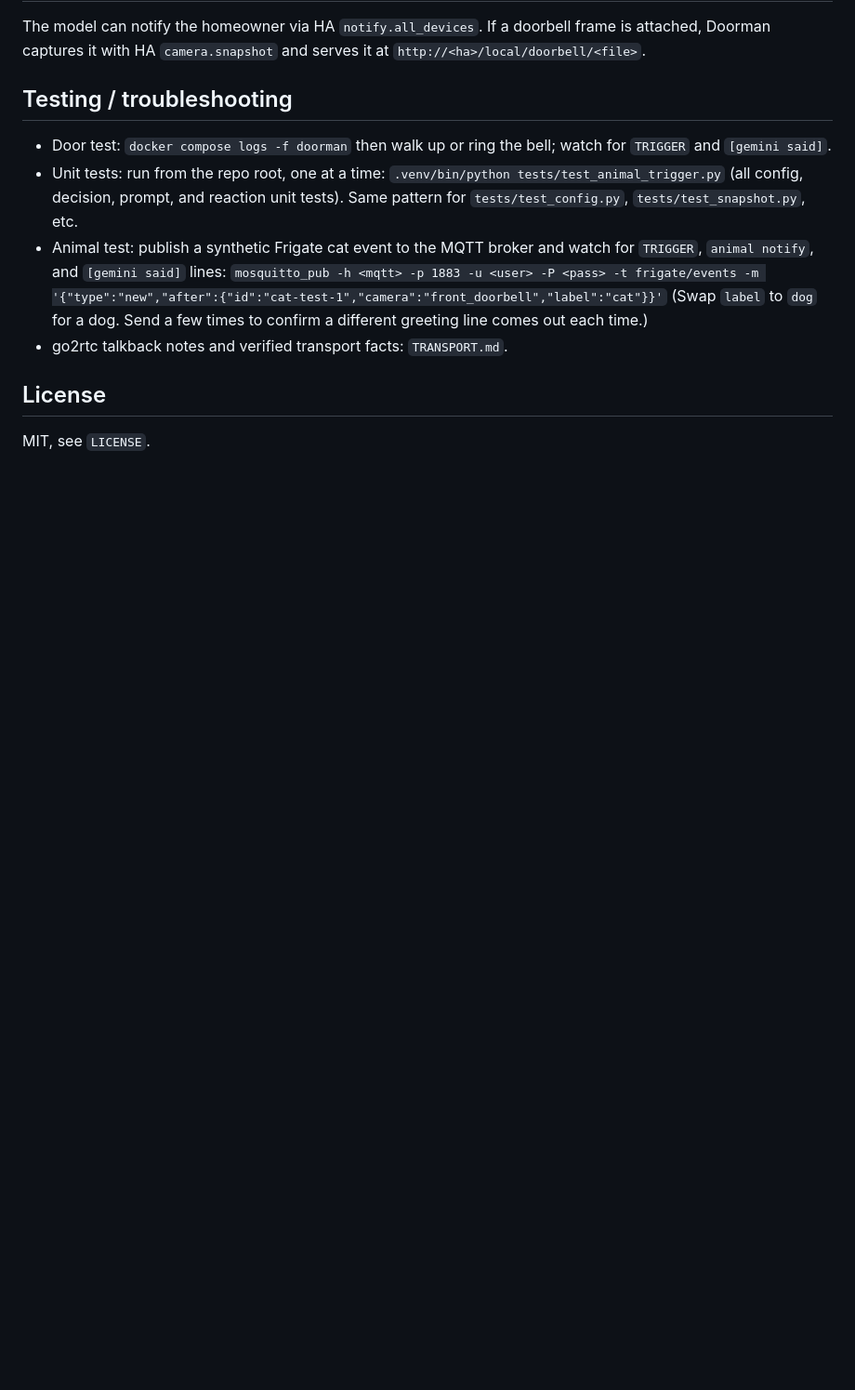
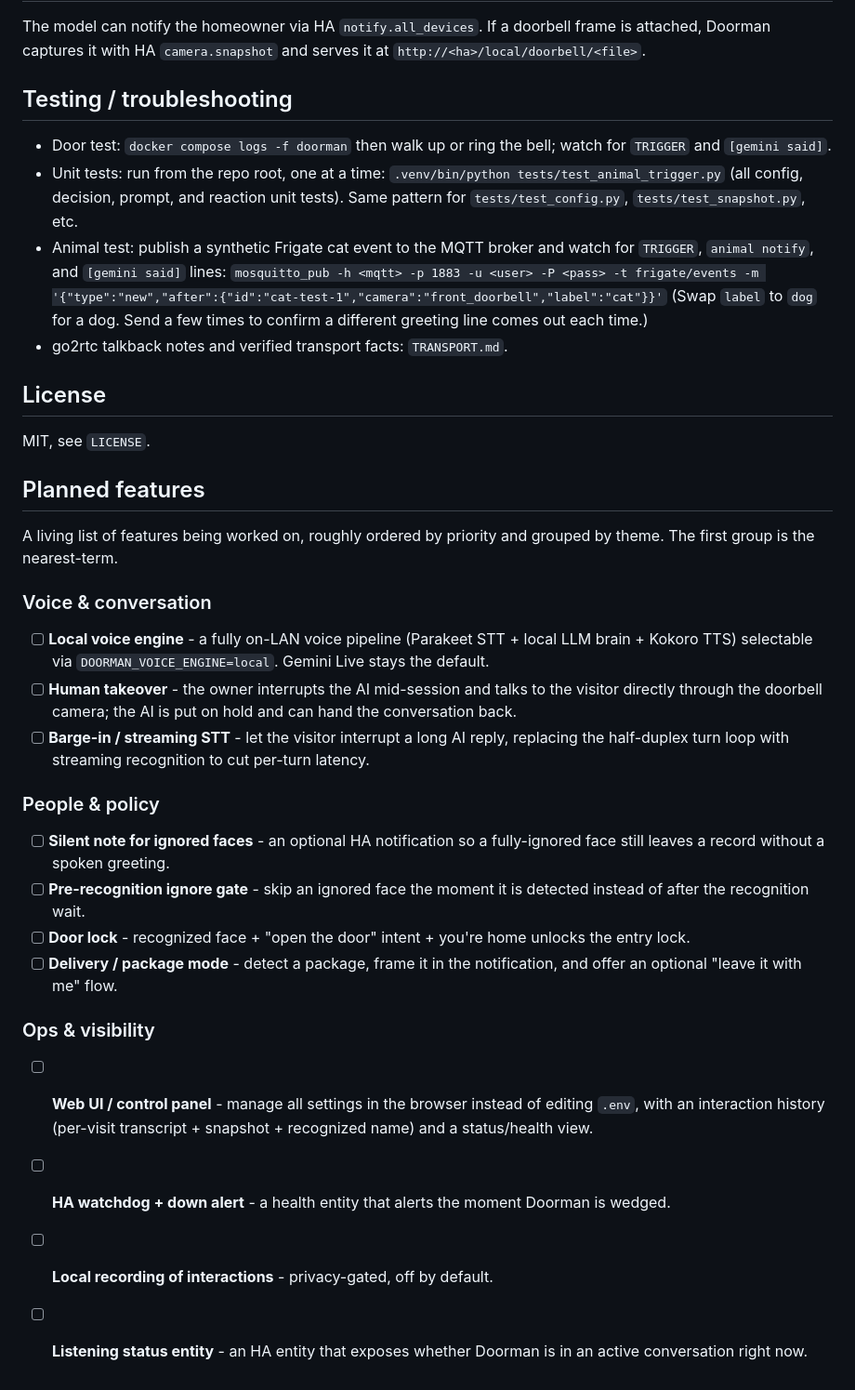
Before and after one commit to ryang3d/doorman-deluxe, a Markdown page: README.md, the part around one of its changes. Shown at 93% size. Rendered like a GitHub page; blank space fills up the shorter version.

```diff
--- a/README.md
+++ b/README.md
@@ -145,3 +120,27 @@ The model can notify the homeowner via HA `notify.all_devices`. If a doorbell fr
 ## License
 
 MIT, see `LICENSE`.
+
+## Planned features
+
+A living list of features being worked on, roughly ordered by priority and grouped by theme. The first group is the nearest-term.
+
+### Voice & conversation
+
+- [ ] **Local voice engine** - a fully on-LAN voice pipeline (Parakeet STT + local LLM brain + Kokoro TTS) selectable via `DOORMAN_VOICE_ENGINE=local`. Gemini Live stays the default.
+- [ ] **Human takeover** - the owner interrupts the AI mid-session and talks to the visitor directly through the doorbell camera; the AI is put on hold and can hand the conversation back.
+- [ ] **Barge-in / streaming STT** - let the visitor interrupt a long AI reply, replacing the half-duplex turn loop with streaming recognition to cut per-turn latency.
+
+### People & policy
+
+- [ ] **Silent note for ignored faces** - an optional HA notification so a fully-ignored face still leaves a record without a spoken greeting.
+- [ ] **Pre-recognition ignore gate** - skip an ignored face the moment it is detected instead of after the recognition wait.
+- [ ] **Door lock** - recognized face + "open the door" intent + you're home unlocks the entry lock.
+- [ ] **Delivery / package mode** - detect a package, frame it in the notification, and offer an optional "leave it with me" flow.
+
+### Ops & visibility
+
+- [ ] **Web UI / control panel** - manage all settings in the browser instead of editing `.env`, with an interaction history (per-visit transcript + snapshot + recognized name) and a status/health view.
+- [ ] **HA watchdog + down alert** - a health entity that alerts the moment Doorman is wedged.
+- [ ] **Local recording of interactions** - privacy-gated, off by default.
+- [ ] **Listening status entity** - an HA entity that exposes whether Doorman is in an active conversation right now.
```
Also changed, not shown: other parts of README.md (+0 -25 lines).
